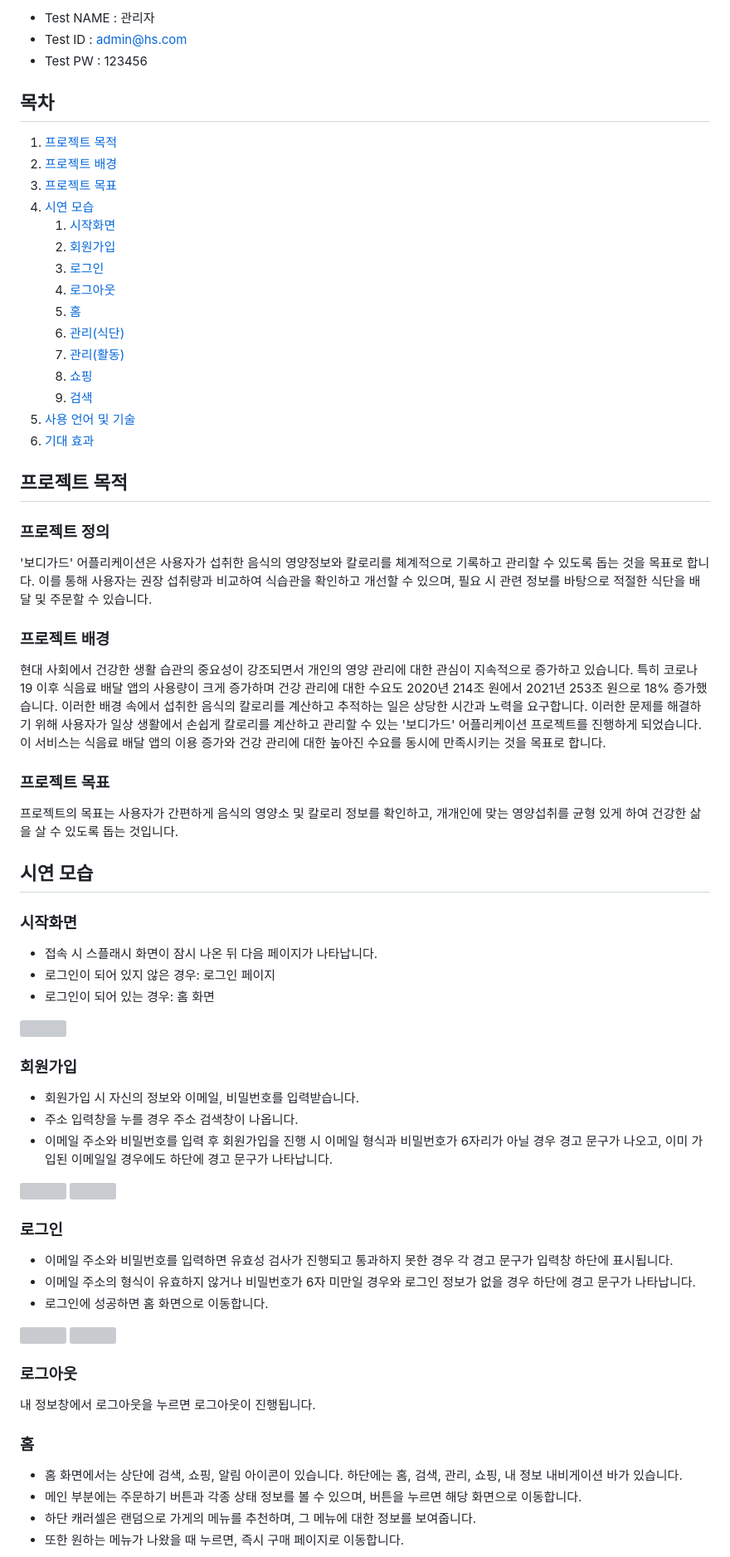
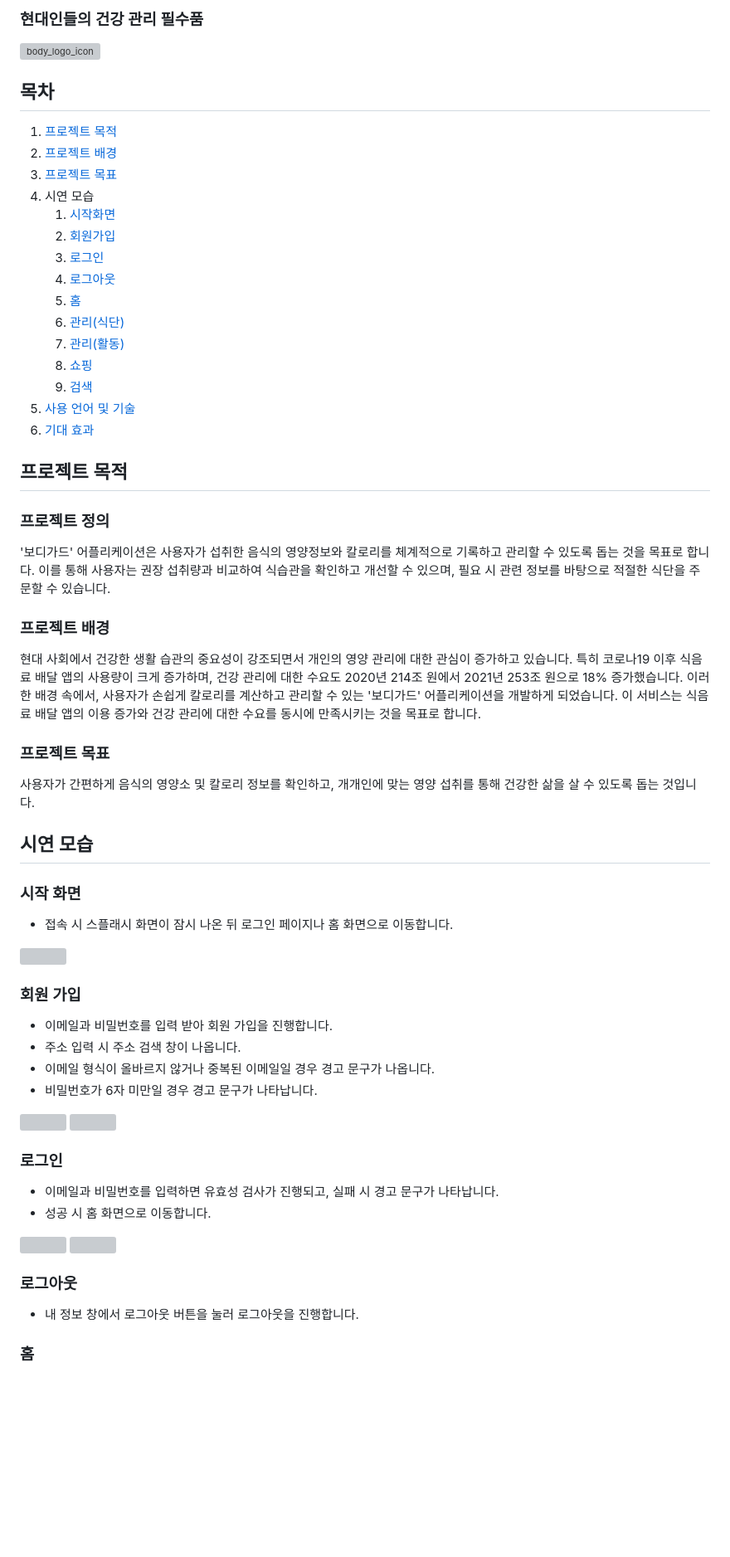
Before and after one commit to suhunPark38/bodyguard, a Markdown page: README.md, the part around one of its changes. Shown at 83% size. Rendered like a GitHub page; blank space fills up the shorter version; grey boxes are pictures that could not be loaded.

```diff
--- a/README.md
+++ b/README.md
@@ -4,67 +4,67 @@
 
-- Test NAME : 관리자
-- Test ID :  admin@hs.com
-- Test PW : 123456
+### 현대인들의 건강 관리 필수품
+
+![body_logo_icon](https://github.com/suhunPark38/bodyguard/assets/118532970/4c324c8f-2e7c-4195-8cb7-cb5f1e54e182)
 
 ## 목차
+
 1. [프로젝트 목적](#프로젝트-목적)
 2. [프로젝트 배경](#프로젝트-배경)
 3. [프로젝트 목표](#프로젝트-목표)
-4. [시연 모습](#시연-모습)
-    1. [시작화면](#시작화면)
-    2. [회원가입](#회원가입)
-    3. [로그인](#로그인)
-    4. [로그아웃](#로그아웃)
-    5. [홈](#홈)
-    6. [관리(식단)](#관리식단)
-    7. [관리(활동)](#관리활동)
-    8. [쇼핑](#쇼핑)
-    9. [검색](#검색)
+4. 시연 모습
+   1. [시작화면](#시작화면)
+   2. [회원가입](#회원가입)
+   3. [로그인](#로그인)
+   4. [로그아웃](#로그아웃)
+   5. [홈](#홈)
+   6. [관리(식단)](#관리식단)
+   7. [관리(활동)](#관리활동)
+   8. [쇼핑](#쇼핑)
+   9. [검색](#검색)
 5. [사용 언어 및 기술](#사용-언어-및-기술)
 6. [기대 효과](#기대-효과)
 
 ## 프로젝트 목적
 
 ### 프로젝트 정의
-'보디가드' 어플리케이션은 사용자가 섭취한 음식의 영양정보와 칼로리를 체계적으로 기록하고 관리할 수 있도록 돕는 것을 목표로 합니다. 이를 통해 사용자는 권장 섭취량과 비교하여 식습관을 확인하고 개선할 수 있으며, 필요 시 관련 정보를 바탕으로 적절한 식단을 배달 및 주문할 수 있습니다.
+
+'보디가드' 어플리케이션은 사용자가 섭취한 음식의 영양정보와 칼로리를 체계적으로 기록하고 관리할 수 있도록 돕는 것을 목표로 합니다. 이를 통해 사용자는 권장 섭취량과 비교하여 식습관을 확인하고 개선할 수 있으며, 필요 시 관련 정보를 바탕으로 적절한 식단을 주문할 수 있습니다.
 
 ### 프로젝트 배경
-현대 사회에서 건강한 생활 습관의 중요성이 강조되면서 개인의 영양 관리에 대한 관심이 지속적으로 증가하고 있습니다. 특히 코로나19 이후 식음료 배달 앱의 사용량이 크게 증가하며 건강 관리에 대한 수요도 2020년 214조 원에서 2021년 253조 원으로 18% 증가했습니다. 이러한 배경 속에서 섭취한 음식의 칼로리를 계산하고 추적하는 일은 상당한 시간과 노력을 요구합니다. 이러한 문제를 해결하기 위해 사용자가 일상 생활에서 손쉽게 칼로리를 계산하고 관리할 수 있는 '보디가드' 어플리케이션 프로젝트를 진행하게 되었습니다. 이 서비스는 식음료 배달 앱의 이용 증가와 건강 관리에 대한 높아진 수요를 동시에 만족시키는 것을 목표로 합니다.
+
+현대 사회에서 건강한 생활 습관의 중요성이 강조되면서 개인의 영양 관리에 대한 관심이 증가하고 있습니다. 특히 코로나19 이후 식음료 배달 앱의 사용량이 크게 증가하며, 건강 관리에 대한 수요도 2020년 214조 원에서 2021년 253조 원으로 18% 증가했습니다. 이러한 배경 속에서, 사용자가 손쉽게 칼로리를 계산하고 관리할 수 있는 '보디가드' 어플리케이션을 개발하게 되었습니다. 이 서비스는 식음료 배달 앱의 이용 증가와 건강 관리에 대한 수요를 동시에 만족시키는 것을 목표로 합니다.
 
 ### 프로젝트 목표
-프로젝트의 목표는 사용자가 간편하게 음식의 영양소 및 칼로리 정보를 확인하고, 개개인에 맞는 영양섭취를 균형 있게 하여 건강한 삶을 살 수 있도록 돕는 것입니다.
+
+사용자가 간편하게 음식의 영양소 및 칼로리 정보를 확인하고, 개개인에 맞는 영양 섭취를 통해 건강한 삶을 살 수 있도록 돕는 것입니다.
 
 ## 시연 모습
 
-### 시작화면
-- 접속 시 스플래시 화면이 잠시 나온 뒤 다음 페이지가 나타납니다.
-- 로그인이 되어 있지 않은 경우: 로그인 페이지
-- 로그인이 되어 있는 경우: 홈 화면
+### 시작 화면
+
+- 접속 시 스플래시 화면이 잠시 나온 뒤 로그인 페이지나 홈 화면으로 이동합니다.
 
 <img src="https://github.com/suhunPark38/bodyguard/assets/118532970/e3f0600d-4710-4745-8561-eba86d937d57" width="30%" height="30%">
 
-### 회원가입
+### 회원 가입
 
-- 회원가입 시 자신의 정보와 이메일, 비밀번호를 입력받습니다.
-- 주소 입력창을 누를 경우 주소 검색창이 나옵니다.
-- 이메일 주소와 비밀번호를 입력 후 회원가입을 진행 시 이메일 형식과 비밀번호가 6자리가 아닐 경우 경고 문구가 나오고, 이미 가입된 이메일일 경우에도 하단에 경고 문구가 나타납니다.
+- 이메일과 비밀번호를 입력 받아 회원 가입을 진행합니다.
+- 주소 입력 시 주소 검색 창이 나옵니다.
+- 이메일 형식이 올바르지 않거나 중복된 이메일일 경우 경고 문구가 나옵니다.
+- 비밀번호가 6자 미만일 경우 경고 문구가 나타납니다.
 
 <img src="https://github.com/suhunPark38/bodyguard/assets/118532970/0dfe3a90-fab7-4bb7-8cf0-12e599ae4ccd" width="30%" height="30%"> <img src="https://github.com/suhunPark38/bodyguard/assets/118532970/81aee22d-1030-43f1-b7e0-18870766dd2b" width="30%" height="30%">
 
 ### 로그인
-- 이메일 주소와 비밀번호를 입력하면 유효성 검사가 진행되고 통과하지 못한 경우 각 경고 문구가 입력창 하단에 표시됩니다.
-- 이메일 주소의 형식이 유효하지 않거나 비밀번호가 6자 미만일 경우와 로그인 정보가 없을 경우 하단에 경고 문구가 나타납니다.
-- 로그인에 성공하면 홈 화면으로 이동합니다.
+
+- 이메일과 비밀번호를 입력하면 유효성 검사가 진행되고, 실패 시 경고 문구가 나타납니다.
+- 성공 시 홈 화면으로 이동합니다.
 
 <img src="https://github.com/suhunPark38/bodyguard/assets/118532970/7b34c091-818e-4d52-a38b-516b7dbff9f5" width="30%" height="30%"> <img src="https://github.com/suhunPark38/bodyguard/assets/118532970/f9d3418b-e815-4de7-b97a-4012d7f44c68" width="30%" height="30%">
 
 ### 로그아웃
-내 정보창에서 로그아웃을 누르면 로그아웃이 진행됩니다.
+
+- 내 정보 창에서 로그아웃 버튼을 눌러 로그아웃을 진행합니다.
 
 ### 홈
-- 홈 화면에서는 상단에 검색, 쇼핑, 알림 아이콘이 있습니다.
-  하단에는 홈, 검색, 관리, 쇼핑, 내 정보 내비게이션 바가 있습니다.
-- 메인 부분에는 주문하기 버튼과 각종 상태 정보를 볼 수 있으며, 버튼을 누르면 해당 화면으로 이동합니다.
-- 하단 캐러셀은 랜덤으로 가게의 메뉴를 추천하며, 그 메뉴에 대한 정보를 보여줍니다.
-- 또한 원하는 메뉴가 나왔을 때 누르면, 즉시 구매 페이지로 이동합니다.
 
```
Also changed, not shown: other parts of README.md (+43 -38 lines).
